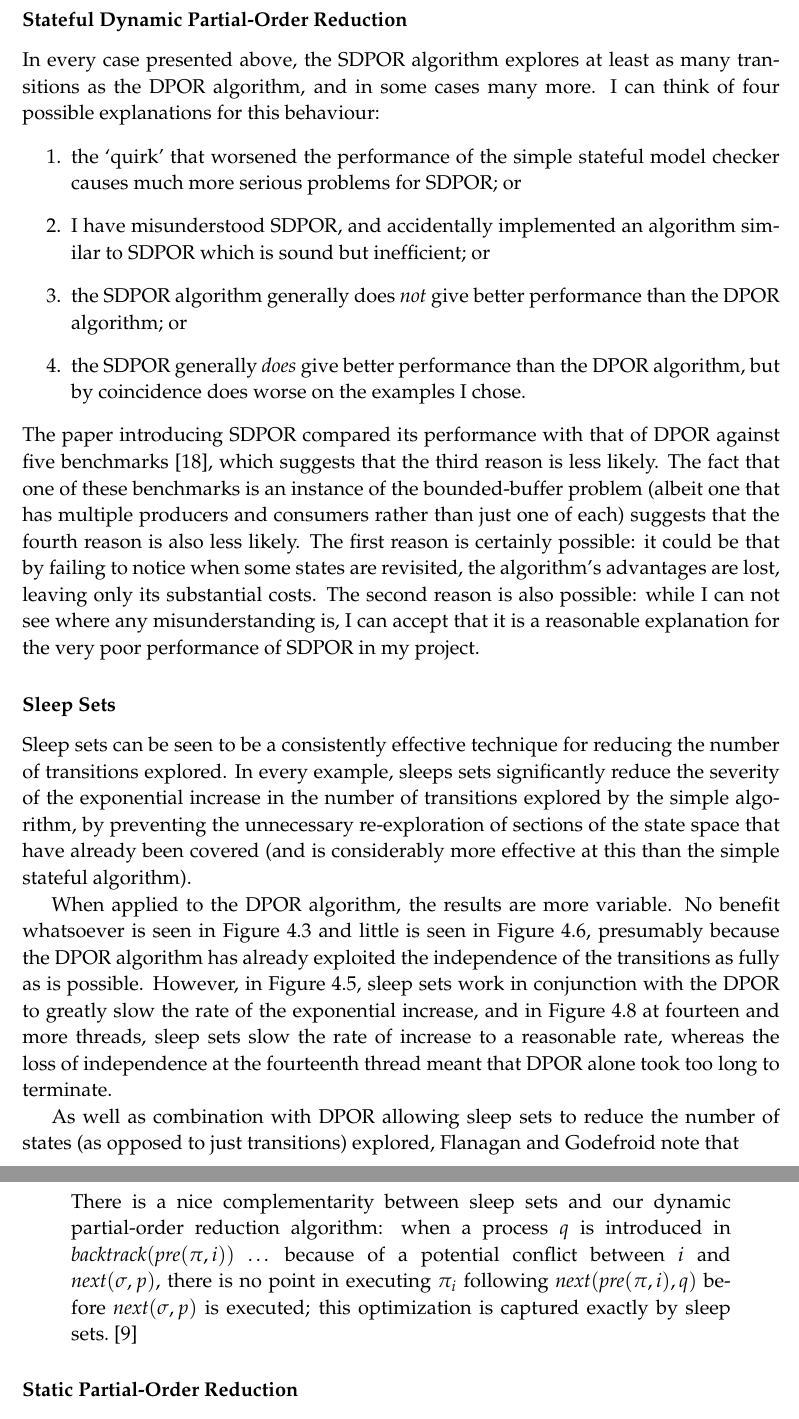
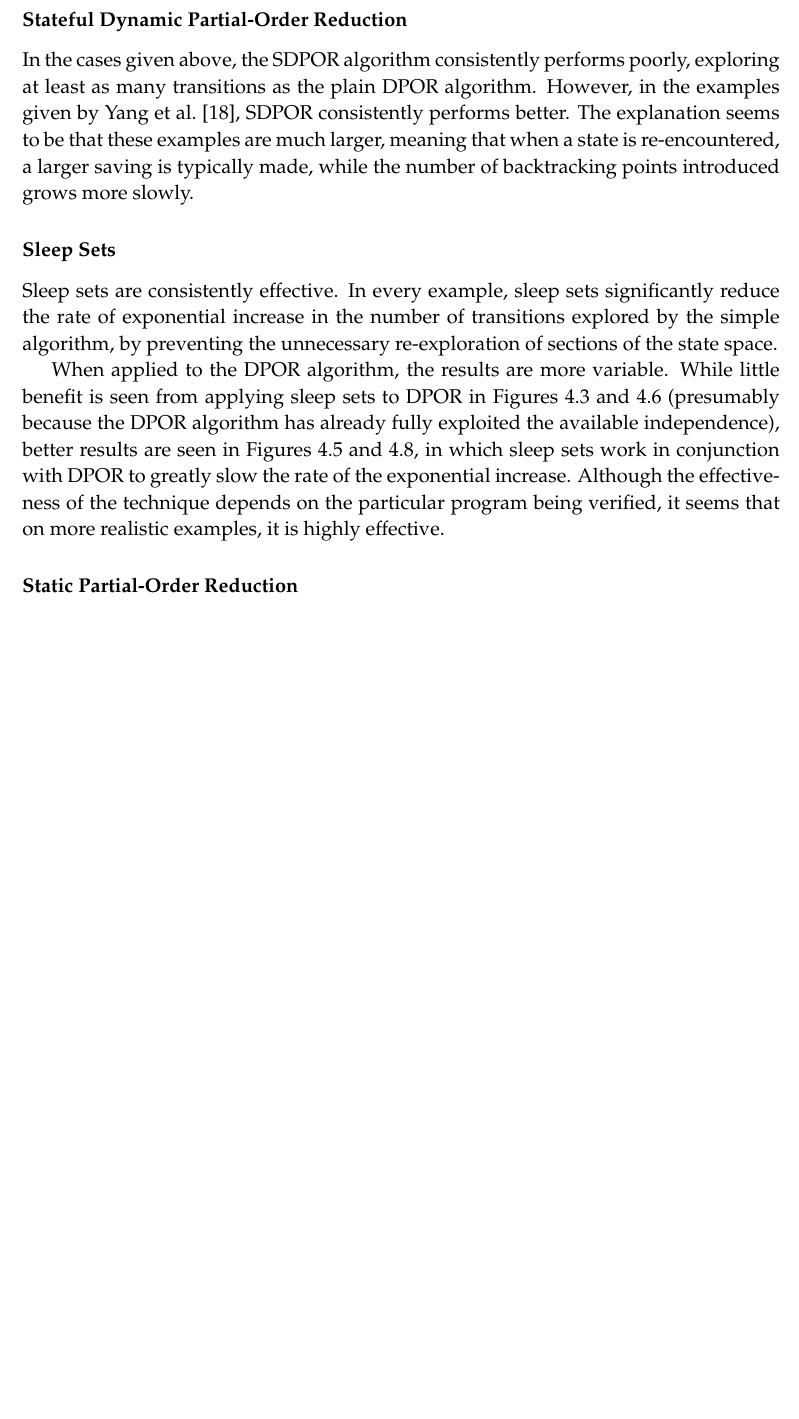
Before and after one commit to isaac-dunn/Part2_Project, a LaTeX thesis (diss/diss.tex): two parts of pages 48 and 49 of 65 before the commit and part of page 48 of 65 after it, the two joined at a grey line, cut so that both start at the same text, the shorter picture padded with empty space. Compiled offline with pdfLaTeX.

Commit message:
Slim SDPOR and sleep performance analysis (wc)

```diff
--- a/diss/diss.tex
+++ b/diss/diss.tex
@@ -2613,88 +2613,45 @@ differences can be explained by the
 translation of the example into PL.
 
 \subsubsection{Stateful Dynamic Partial-Order Reduction}
-In every case presented above, the SDPOR algorithm
-explores at least as many transitions as the DPOR
-algorithm, and in some cases many more. I can think
-of four possible explanations for this behaviour:
-\begin{enumerate}
-	\item the `quirk' that worsened the performance
-	of the simple stateful model checker causes
-	much more serious problems for SDPOR; or
-	\item I have misunderstood SDPOR, and
-	accidentally implemented an algorithm similar
-	to SDPOR which is sound but inefficient; or
-	\item the SDPOR algorithm generally does \emph{not}
-	give better performance than the DPOR algorithm; or
-	\item the SDPOR generally \emph{does} give better
-	performance than the DPOR algorithm, but by
-	coincidence does worse on the examples I chose.
-\end{enumerate}
-The paper introducing SDPOR compared its performance
-with that of DPOR against five benchmarks \cite{yang08},
-which suggests that the third reason is less likely.
-The fact that one of these benchmarks is an instance
-of the bounded-buffer problem (albeit one that
-has multiple producers and consumers rather than
-just one of each) suggests that the fourth reason
-is also less likely. The first reason is certainly
-possible: it could be that by failing to notice
-when some states are revisited, the algorithm's
-advantages are lost, leaving only its substantial
-costs.
-The second reason is also possible:
-while I can not see where any
-misunderstanding is, I can accept that it is
-a reasonable explanation for the very poor
-performance of SDPOR in my project.
+In the cases given above, the SDPOR algorithm
+consistently performs poorly, exploring at
+least as many transitions as the plain
+DPOR algorithm. However, in the examples
+given by Yang et al.\@ \cite{yang08},
+SDPOR consistently performs better.
+The explanation seems to be that
+these examples are much larger, meaning
+that when a state is re-encountered,
+a larger saving is typically made,
+while the number of backtracking
+points introduced grows more slowly.
 
 \subsubsection{Sleep Sets}
-Sleep sets can be seen to be a consistently
-effective technique for reducing the number
-of transitions explored. In every example,
-sleeps sets significantly reduce the
-severity of the exponential increase in
+Sleep sets are consistently effective.
+In every example,
+sleep sets significantly reduce the
+rate of exponential increase in
 the number of transitions explored by the
 simple algorithm, by preventing the
 unnecessary re-exploration of sections
-of the state space that have already been
-covered (and is considerably more effective
-at this than the simple stateful algorithm).
+of the state space.
 
 When applied to the DPOR algorithm, the results
-are more variable. No benefit whatsoever is seen
-in Figure~\ref{fig:repeated-access-time} and little
-is seen in Figure~\ref{fig:indexer-trans},
-presumably because the DPOR algorithm has already
-exploited the independence of the transitions
-as fully as is possible. However, in
-Figure~\ref{fig:prod-cons-trans}, sleep sets
-work in conjunction with the DPOR to greatly
-slow the rate of the exponential increase,
-and in Figure~\ref{fig:fs-trans} at fourteen and
-more threads, sleep
-sets slow the rate of increase to a reasonable
-rate, whereas the loss of independence at the
-fourteenth thread meant that DPOR alone took too long
-to terminate.
-
-As well as combination with DPOR allowing
-sleep sets to reduce the number of states
-(as opposed to just transitions) explored,
-Flanagan and Godefroid note that
-\begin{quote}
-	There is a nice complementarity between sleep sets and our
-	dynamic partial-order reduction algorithm: when a process
-	$q$ is introduced in $\textit{backtrack}(\textit{pre}(\pi, i))$
-	\textellipsis \ because
-	of a potential conflict between $i$ and
-	$\textit{next}(\sigma, p)$, there
-	is no point in executing $\pi_i$ following
-	$\textit{next}(\textit{pre}(\pi, i), q)$ before
-	$\textit{next}(\sigma, p)$ is executed;
-	this optimization is captured exactly
-	by sleep sets. \cite{flan05}
-\end{quote}
+are more variable. While little benefit is seen
+from applying sleep sets to DPOR in
+Figures~\ref{fig:repeated-access-time}
+and \ref{fig:indexer-trans}
+(presumably because the DPOR algorithm has already
+fully exploited the available independence),
+better results are seen in
+Figures~\ref{fig:prod-cons-trans} and \ref{fig:fs-trans},
+in which sleep sets work
+in conjunction with DPOR to greatly
+slow the rate of the exponential increase.
+Although the effectiveness of the technique
+depends on the particular program being
+verified, it seems that on more realistic
+examples, it is highly effective.
 
 \subsubsection{Static Partial-Order Reduction}
 When every thread accesses separate objects,
```
Also changed, not shown: diss/diss.tex (6 more changed lines).
